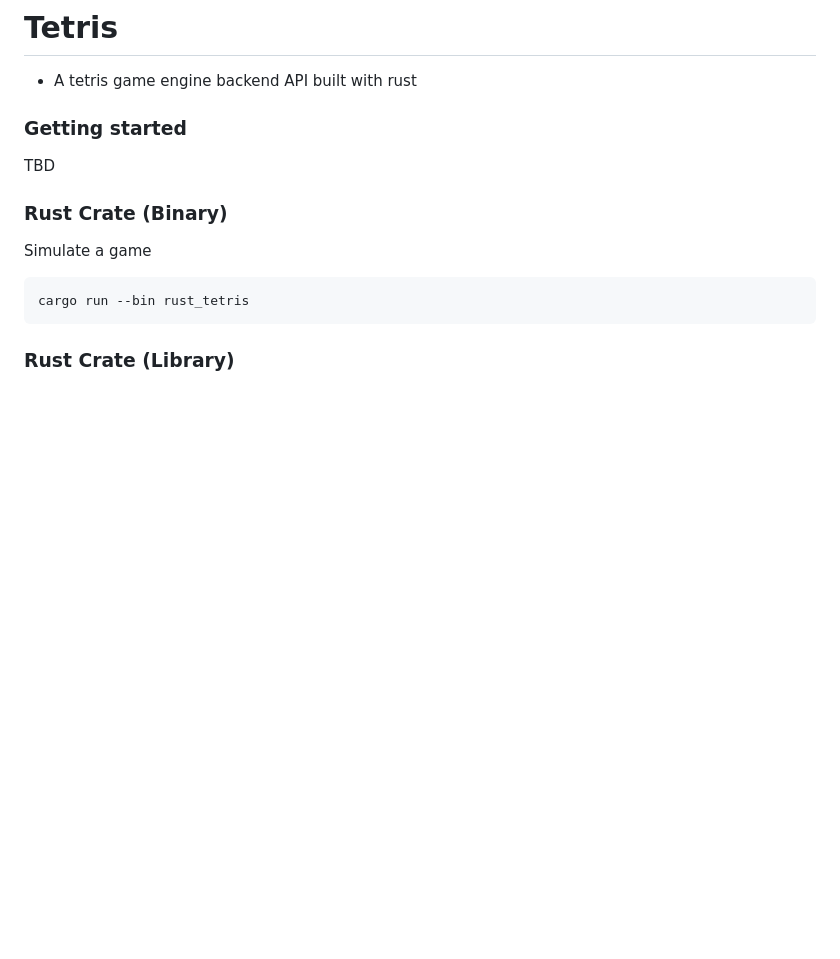
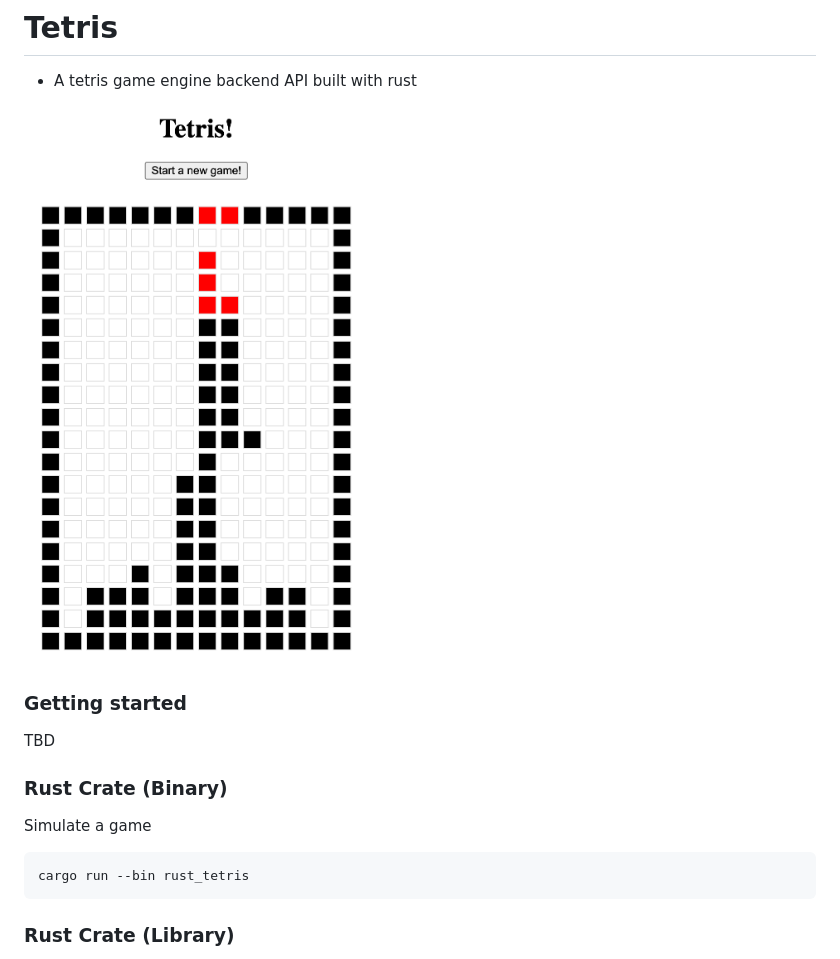
Before and after one commit to peter-lucia/tetris_engine, a Markdown page: README.md, the part around the change. GitHub-like rendering; pictures changed too: images/game6.png (added); blank space fills up the shorter version.

```diff
--- a/README.md
+++ b/README.md
@@ -1,5 +1,7 @@
 # Tetris
 * A tetris game engine backend API built with rust
+
+![](images/game6.png)
 
 ### Getting started
 
```
